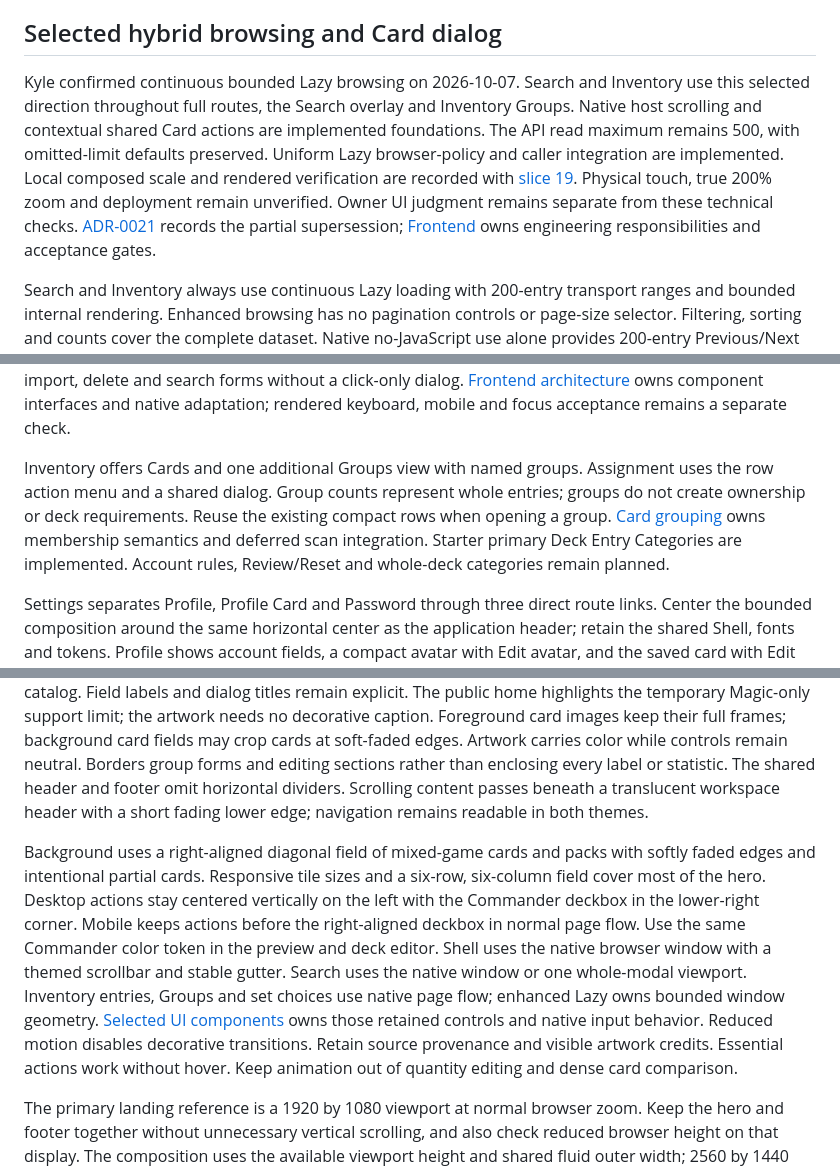
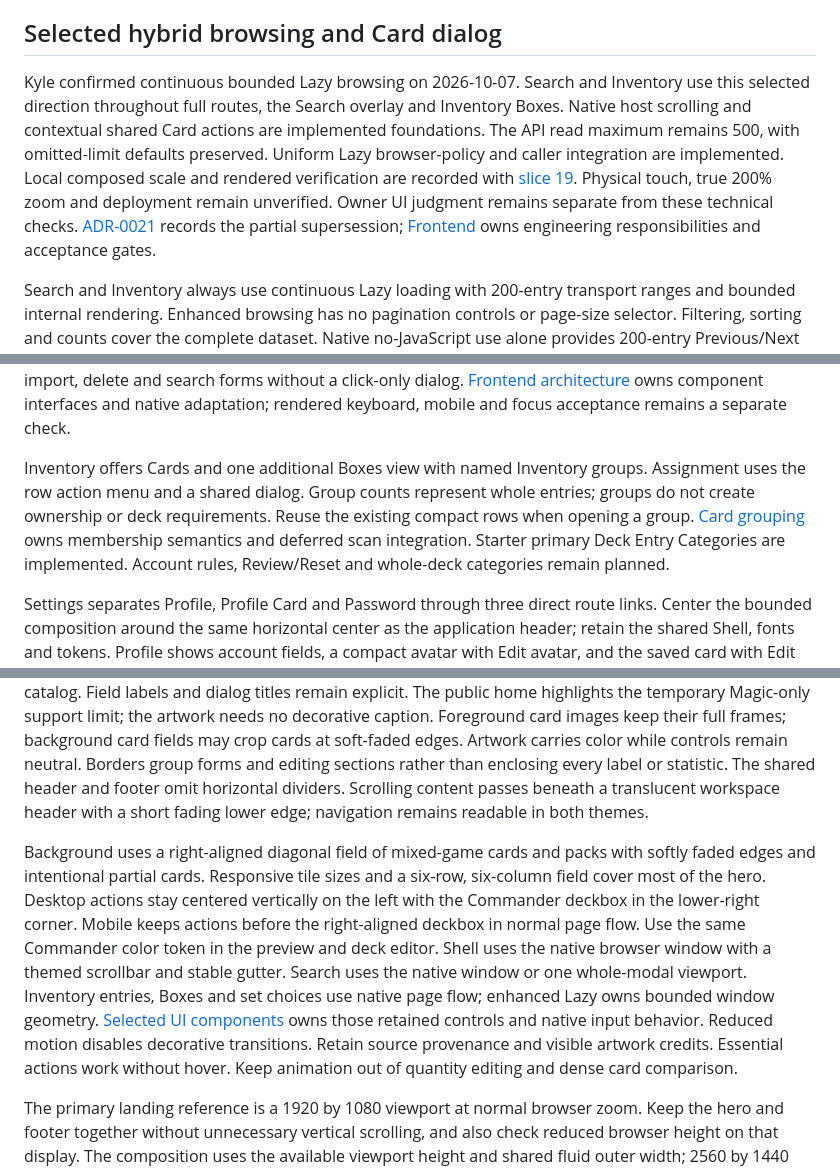
Before and after one commit to KyleDerZweite/spellbook, a Markdown page: docs/product/ui-design-direction.md, 3 parts joined by grey strips. Drawn GitHub-style.

Commit message:
Align the UI direction with the Inventory Boxes label

```diff
--- a/docs/product/ui-design-direction.md
+++ b/docs/product/ui-design-direction.md
@@ -22,7 +22,7 @@ Q56 accepted the shared Button, WorkspaceHeader, QuantityControl, dialog and bou
 
 ## Selected hybrid browsing and Card dialog
 
-Kyle confirmed continuous bounded Lazy browsing on 2026-10-07. Search and Inventory use this selected direction throughout full routes, the Search overlay and Inventory Groups. Native host scrolling and contextual shared Card actions are implemented foundations. The API read maximum remains 500, with omitted-limit defaults preserved. Uniform Lazy browser-policy and caller integration are implemented. Local composed scale and rendered verification are recorded with [slice 19](https://github.com/KyleDerZweite/spellbook/issues/192). Physical touch, true 200% zoom and deployment remain unverified. Owner UI judgment remains separate from these technical checks. [ADR-0021](../decisions/0021-hybrid-browsing-and-contextual-card-dialog.md) records the partial supersession; [Frontend](../architecture/frontend.md#selected-hybrid-browsing-contract) owns engineering responsibilities and acceptance gates.
+Kyle confirmed continuous bounded Lazy browsing on 2026-10-07. Search and Inventory use this selected direction throughout full routes, the Search overlay and Inventory Boxes. Native host scrolling and contextual shared Card actions are implemented foundations. The API read maximum remains 500, with omitted-limit defaults preserved. Uniform Lazy browser-policy and caller integration are implemented. Local composed scale and rendered verification are recorded with [slice 19](https://github.com/KyleDerZweite/spellbook/issues/192). Physical touch, true 200% zoom and deployment remain unverified. Owner UI judgment remains separate from these technical checks. [ADR-0021](../decisions/0021-hybrid-browsing-and-contextual-card-dialog.md) records the partial supersession; [Frontend](../architecture/frontend.md#selected-hybrid-browsing-contract) owns engineering responsibilities and acceptance gates.
 
 Search and Inventory always use continuous Lazy loading with 200-entry transport ranges and bounded internal rendering. Enhanced browsing has no pagination controls or page-size selector. Filtering, sorting and counts cover the complete dataset. Native no-JavaScript use alone provides 200-entry Previous/Next links. Inventory table quantities are read-only; owned quantity changes occur through the entry's Details/Edit flow. Deck quantity controls retain their existing behavior.
 
@@ -105,7 +105,7 @@ The deck entry page presents an artwork-led library with full card frames and ac
 
 Inventory and Deck use the same WorkspaceHeader and Button. Deck retains QuantityControl for its editable quantities. Library New deck and Inventory Add cards are Primary actions with shared alignment and geometry. Secondary supports ordinary alternatives, Ghost supports compact utility actions, and Destructive identifies deletion. Navigation links keep underline hover; Ghost icons keep background hover. Deck uses shared FormDialog framing for create, details, import and contextual search, with a wider import presentation where needed. Delete uses ConfirmationDialog with initial Cancel focus and pending dismissal protection. The route retains its feature state and drafts. Native task links reach create, edit, import, delete and search forms without a click-only dialog. [Frontend architecture](../architecture/frontend.md#shared-deck-ui) owns component interfaces and native adaptation; rendered keyboard, mobile and focus acceptance remains a separate check.
 
-Inventory offers Cards and one additional Groups view with named groups. Assignment uses the row action menu and a shared dialog. Group counts represent whole entries; groups do not create ownership or deck requirements. Reuse the existing compact rows when opening a group. [Card grouping](./card-grouping.md) owns membership semantics and deferred scan integration. Starter primary Deck Entry Categories are implemented. Account rules, Review/Reset and whole-deck categories remain planned.
+Inventory offers Cards and one additional Boxes view with named Inventory groups. Assignment uses the row action menu and a shared dialog. Group counts represent whole entries; groups do not create ownership or deck requirements. Reuse the existing compact rows when opening a group. [Card grouping](./card-grouping.md) owns membership semantics and deferred scan integration. Starter primary Deck Entry Categories are implemented. Account rules, Review/Reset and whole-deck categories remain planned.
 
 Settings separates Profile, Profile Card and Password through three direct route links. Center the bounded composition around the same horizontal center as the application header; retain the shared Shell, fonts and tokens. Profile shows account fields, a compact avatar with Edit avatar, and the saved card with Edit Card. Reveal sprite choices only inside the edit dialog. Cancel discards its draft; Save updates the account avatar without changing email, artwork or card fields.
 
@@ -129,7 +129,7 @@ The `/mtg/scan` workspace puts photo upload and card review before session manag
 
 Use the semantic palette in `frontend/src/app.css`. Marcellus supplies display text with a serif fallback. IBM Plex Mono supplies interface text with monospace fallbacks. Working screens use compact page titles and readable metadata. Omit decorative subtitles, eyebrow labels, and promotional section headings. Add a subsection heading only when it is necessary to distinguish working areas, such as the deck list and card catalog. Field labels and dialog titles remain explicit. The public home highlights the temporary Magic-only support limit; the artwork needs no decorative caption. Foreground card images keep their full frames; background card fields may crop cards at soft-faded edges. Artwork carries color while controls remain neutral. Borders group forms and editing sections rather than enclosing every label or statistic. The shared header and footer omit horizontal dividers. Scrolling content passes beneath a translucent workspace header with a short fading lower edge; navigation remains readable in both themes.
 
-Background uses a right-aligned diagonal field of mixed-game cards and packs with softly faded edges and intentional partial cards. Responsive tile sizes and a six-row, six-column field cover most of the hero. Desktop actions stay centered vertically on the left with the Commander deckbox in the lower-right corner. Mobile keeps actions before the right-aligned deckbox in normal page flow. Use the same Commander color token in the preview and deck editor. Shell uses the native browser window with a themed scrollbar and stable gutter. Search uses the native window or one whole-modal viewport. Inventory entries, Groups and set choices use native page flow; enhanced Lazy owns bounded window geometry. [Selected UI components](../reference/ui-libraries.md) owns those retained controls and native input behavior. Reduced motion disables decorative transitions. Retain source provenance and visible artwork credits. Essential actions work without hover. Keep animation out of quantity editing and dense card comparison.
+Background uses a right-aligned diagonal field of mixed-game cards and packs with softly faded edges and intentional partial cards. Responsive tile sizes and a six-row, six-column field cover most of the hero. Desktop actions stay centered vertically on the left with the Commander deckbox in the lower-right corner. Mobile keeps actions before the right-aligned deckbox in normal page flow. Use the same Commander color token in the preview and deck editor. Shell uses the native browser window with a themed scrollbar and stable gutter. Search uses the native window or one whole-modal viewport. Inventory entries, Boxes and set choices use native page flow; enhanced Lazy owns bounded window geometry. [Selected UI components](../reference/ui-libraries.md) owns those retained controls and native input behavior. Reduced motion disables decorative transitions. Retain source provenance and visible artwork credits. Essential actions work without hover. Keep animation out of quantity editing and dense card comparison.
 
 The primary landing reference is a 1920 by 1080 viewport at normal browser zoom. Keep the hero and footer together without unnecessary vertical scrolling, and also check reduced browser height on that display. The composition uses the available viewport height and shared fluid outer width; 2560 by 1440 and narrow layouts remain responsive checks. Search, Inventory, Decks, Scan, Dashboard and Settings share one workspace width; the full-width header keeps navigation centered independently of its edge controls. Artwork and the deckbox grow within bounds while text retains readable sizes. Account for the actual footer height and allow natural scrolling when content needs more space. Do not fill excess space with headings, repeated artwork strips or unsupported product copy.
 
```
